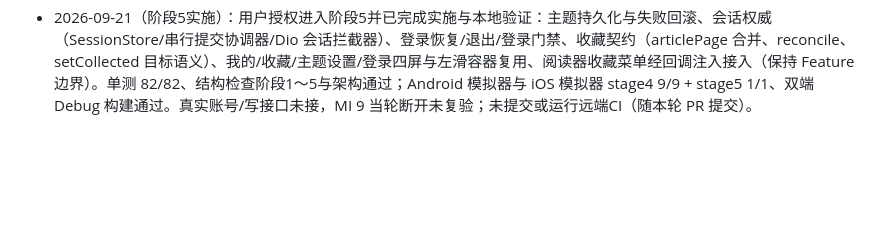
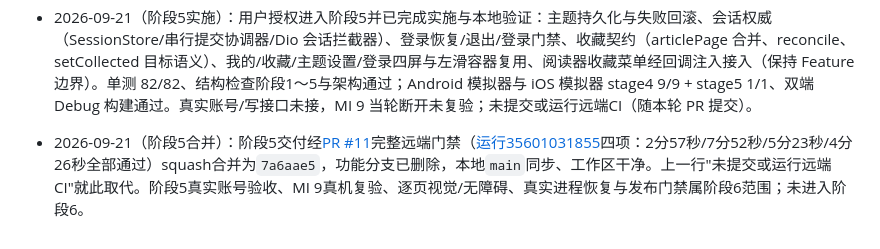
Before and after one commit to NAH4E5553/WanAndroid-Flutter, a Markdown page: docs/阶段状态与决策记录.md, the part around one of its changes. Drawn GitHub-style; blank space fills up the shorter version.

```diff
--- a/docs/阶段状态与决策记录.md
+++ b/docs/阶段状态与决策记录.md
@@ -255,3 +255,4 @@
 - 2026-09-21（MI 9补丁后补测）：用户重新接入MI 9真机并要求补测。补丁代码树上`stage4_ci_test.dart`合并入口9/9通过；`android_webview_native_lifecycle_test.dart`为真机/模拟器双范围增加`scope`参数（真机无root用`scope=dispose`跳过kill断言，模拟器保持`scope=full`），MI 9 dispose释放1/1（渲染进程4秒内退出）、模拟器full范围最终复跑1/1；静态门禁复跑通过。真机kill场景仍因无root不可触发；未提交、未推送，阶段4保持实施中。
 - 2026-09-21（方案A合并）：方案A补丁经`stage4-renderer-termination-patch`分支提交并以[PR #10](https://github.com/NAH4E5553/WanAndroid-Flutter/pull/10)走完整远端门禁：[运行35573731675](https://github.com/NAH4E5553/WanAndroid-Flutter/actions/runs/35573731675)四项（2分50秒/7分49秒/5分58秒/3分37秒）全部通过，用户授权后squash合并为`b5824a8`，功能分支已删除。上一行"未提交、未推送"就此取代。阶段4保持实施中；上游PR、iOS渲染终止触发、逐页视觉/无障碍、真实进程恢复与发布门禁仍未关闭。
 - 2026-09-21（阶段5实施）：用户授权进入阶段5并已完成实施与本地验证：主题持久化与失败回滚、会话权威（SessionStore/串行提交协调器/Dio 会话拦截器）、登录恢复/退出/登录门禁、收藏契约（articlePage 合并、reconcile、setCollected 目标语义）、我的/收藏/主题设置/登录四屏与左滑容器复用、阅读器收藏菜单经回调注入接入（保持 Feature 边界）。单测 82/82、结构检查阶段1～5与架构通过；Android 模拟器与 iOS 模拟器 stage4 9/9 + stage5 1/1、双端 Debug 构建通过。真实账号/写接口未接，MI 9 当轮断开未复验；未提交或运行远端CI（随本轮 PR 提交）。
+- 2026-09-21（阶段5合并）：阶段5交付经[PR #11](https://github.com/NAH4E5553/WanAndroid-Flutter/pull/11)完整远端门禁（[运行35601031855](https://github.com/NAH4E5553/WanAndroid-Flutter/actions/runs/35601031855)四项：2分57秒/7分52秒/5分23秒/4分26秒全部通过）squash合并为`7a6aae5`，功能分支已删除，本地`main`同步、工作区干净。上一行"未提交或运行远端CI"就此取代。阶段5真实账号验收、MI 9真机复验、逐页视觉/无障碍、真实进程恢复与发布门禁属阶段6范围；未进入阶段6。
```
Also changed, not shown: other parts of docs/阶段状态与决策记录.md (+1 -1 lines), docs/阶段0行为对照矩阵.md (+2 -0 lines).
